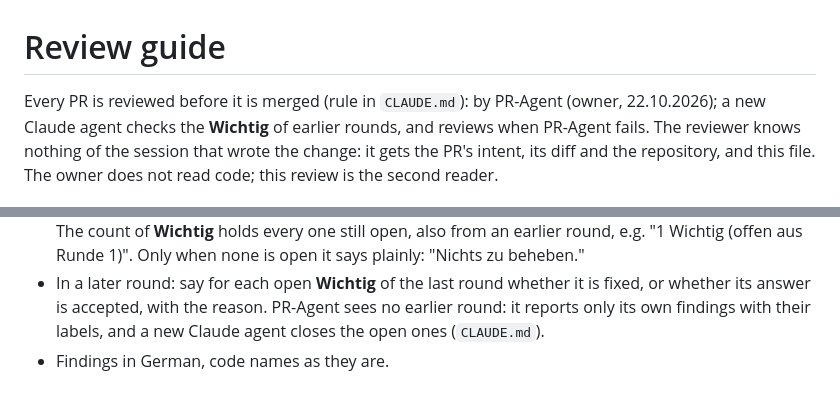
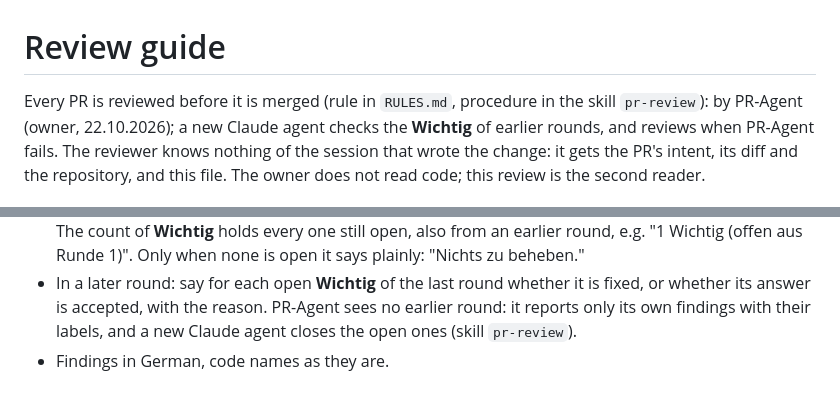
Before and after one commit to shrippen/leuchtfeuer, a Markdown page: REVIEW.md, 2 parts joined by grey strips. Drawn GitHub-style.

Commit message:
Point leftover references to the new rules
REVIEW.md named CLAUDE.md for the review rule and the closing agent;
the rule is in RULES.md and the procedure in the skill pr-review
since the move.

Co-Authored-By: Claude <noreply@anthropic.com>

```diff
--- a/REVIEW.md
+++ b/REVIEW.md
@@ -1,6 +1,6 @@
 # Review guide
 
-Every PR is reviewed before it is merged (rule in `CLAUDE.md`): by PR-Agent
+Every PR is reviewed before it is merged (rule in `RULES.md`, procedure in the skill `pr-review`): by PR-Agent
 (owner, 22.10.2026); a new Claude agent checks the **Wichtig** of earlier
 rounds, and reviews when PR-Agent fails. The
 reviewer knows nothing of the session that wrote the change: it gets the
@@ -64,5 +64,5 @@ network for years, often with little space:
 - In a later round: say for each open **Wichtig** of the last round whether
   it is fixed, or whether its answer is accepted, with the reason. PR-Agent
   sees no earlier round: it reports only its own findings with their labels,
-  and a new Claude agent closes the open ones (`CLAUDE.md`).
+  and a new Claude agent closes the open ones (skill `pr-review`).
 - Findings in German, code names as they are.
```
